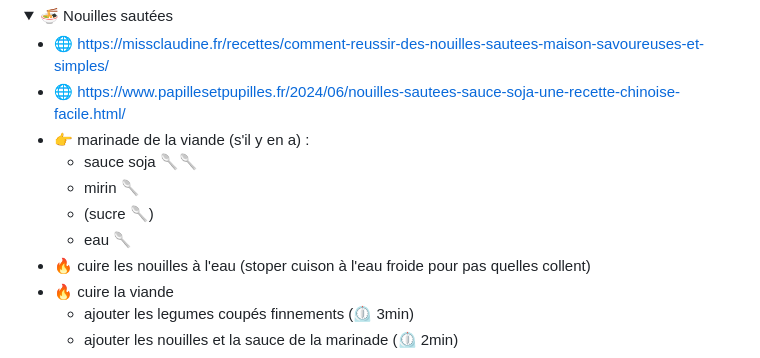
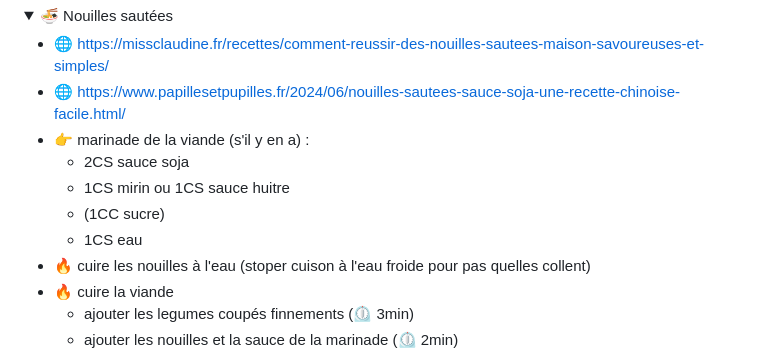
Before and after one commit to Iron-Wolf/Iron-Wolf.github.io, a Markdown page: recipe/README.md, the part around the change. Rendered like a GitHub page; folded sections open.

```diff
--- a/recipe/README.md
+++ b/recipe/README.md
@@ -119,10 +119,10 @@
 - 🌐 <https://missclaudine.fr/recettes/comment-reussir-des-nouilles-sautees-maison-savoureuses-et-simples/>
 - 🌐 <https://www.papillesetpupilles.fr/2024/06/nouilles-sautees-sauce-soja-une-recette-chinoise-facile.html/>
 - 👉 marinade de la viande (s'il y en a) :
-  -  sauce soja 🥄🥄
-  -  mirin 🥄
-  -  (sucre 🥄)
-  -  eau 🥄
+  -  2CS sauce soja
+  -  1CS mirin ou 1CS sauce huitre
+  -  (1CC sucre)
+  -  1CS eau
 - 🔥 cuire les nouilles à l'eau (stoper cuison à l'eau froide pour pas quelles collent)
 - 🔥 cuire la viande
   - ajouter les legumes coupés finnements (⏲️ 3min)
```
